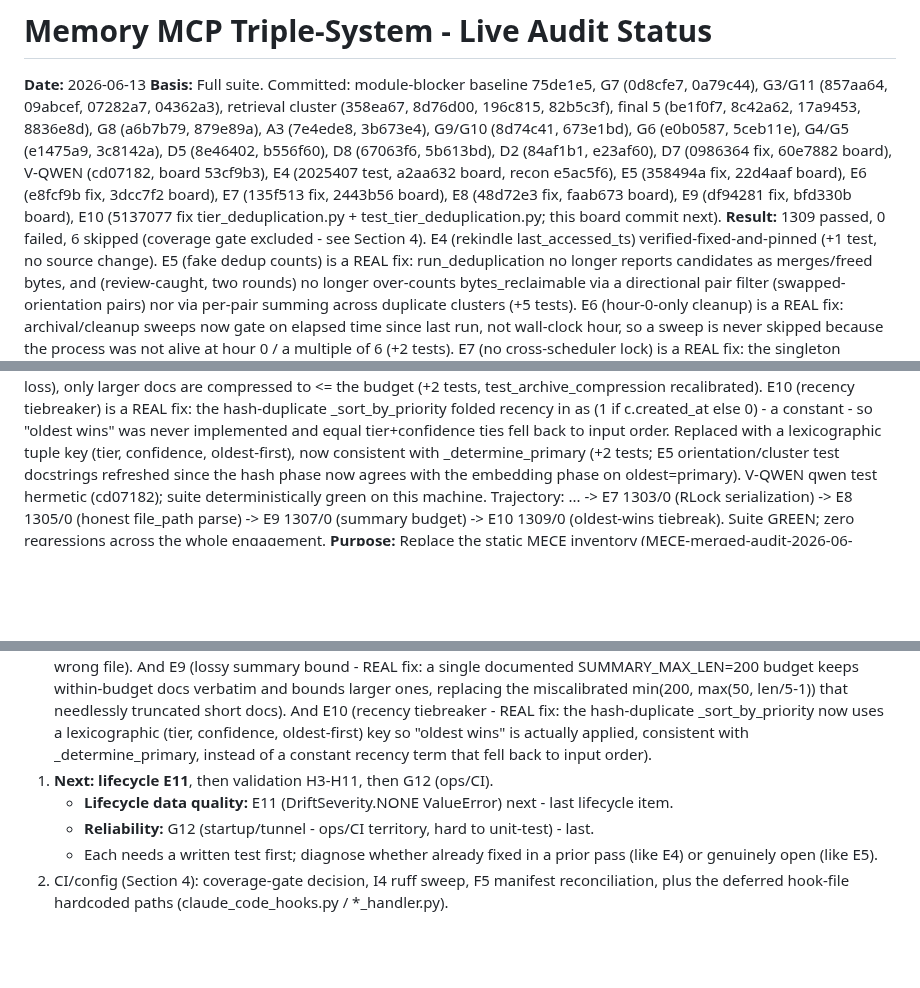
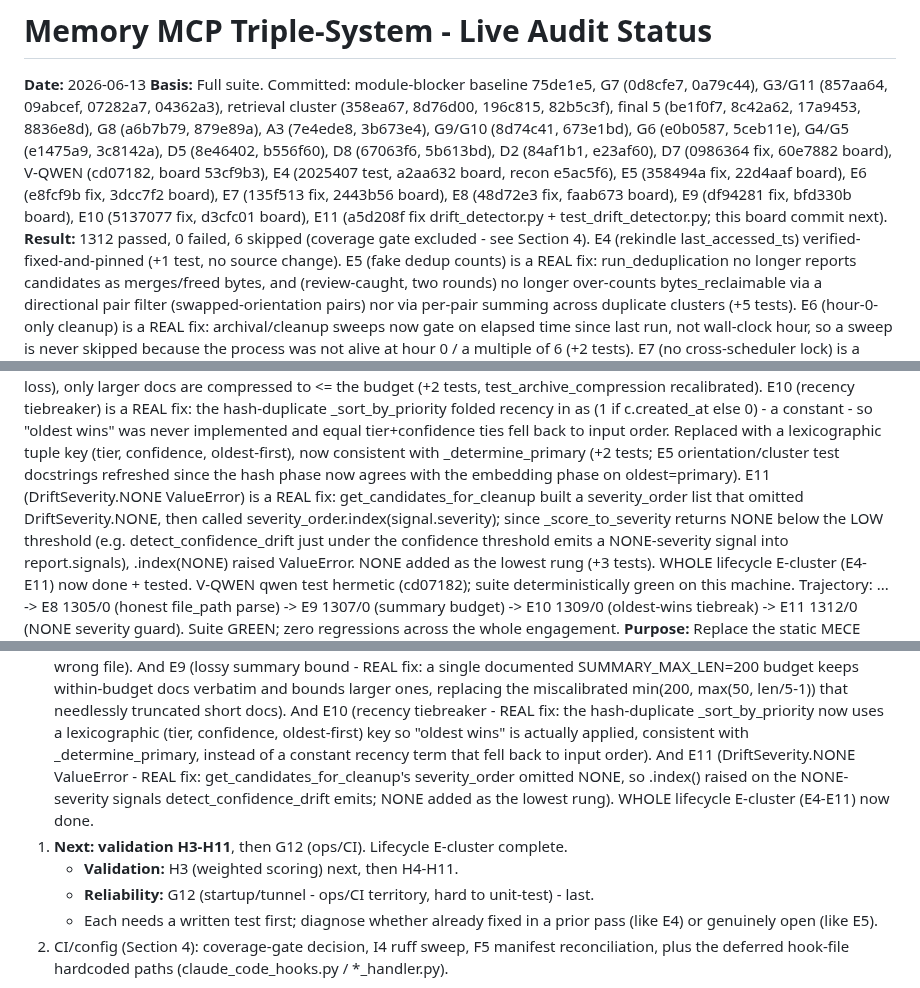
Before and after one commit to DNYoussef/memory-mcp-triple-system, a Markdown page: audits/STATUS-2026-06-13.md, 3 parts joined by grey strips. GitHub-like rendering; blank space fills up the shorter version.

Commit message:
docs: mark E11 fixed in status board (1312/0), lifecycle E-cluster complete
Co-Authored-By: Claude Opus 4.8 (1M context) <noreply@anthropic.com>

```diff
--- a/audits/STATUS-2026-06-13.md
+++ b/audits/STATUS-2026-06-13.md
@@ -8,9 +8,9 @@ G3/G11 (857aa64, 09abcef, 07282a7, 04362a3), retrieval cluster (358ea67, 8d76d00
 b556f60), D8 (67063f6, 5b613bd), D2 (84af1b1, e23af60), D7 (0986364 fix, 60e7882 board),
 V-QWEN (cd07182, board 53cf9b3), E4 (2025407 test, a2aa632 board, recon e5ac5f6),
 E5 (358494a fix, 22d4aaf board), E6 (e8fcf9b fix, 3dcc7f2 board), E7 (135f513 fix, 2443b56 board),
-E8 (48d72e3 fix, faab673 board), E9 (df94281 fix, bfd330b board),
-E10 (5137077 fix tier_deduplication.py + test_tier_deduplication.py; this board commit next).
-**Result:** 1309 passed, 0 failed, 6 skipped (coverage gate excluded - see Section 4).
+E8 (48d72e3 fix, faab673 board), E9 (df94281 fix, bfd330b board), E10 (5137077 fix, d3cfc01 board),
+E11 (a5d208f fix drift_detector.py + test_drift_detector.py; this board commit next).
+**Result:** 1312 passed, 0 failed, 6 skipped (coverage gate excluded - see Section 4).
   E4 (rekindle last_accessed_ts) verified-fixed-and-pinned (+1 test, no source change). E5 (fake dedup
   counts) is a REAL fix: run_deduplication no longer reports candidates as merges/freed bytes, and
   (review-caught, two rounds) no longer over-counts bytes_reclaimable via a directional pair filter
@@ -34,8 +34,13 @@ E10 (5137077 fix tier_deduplication.py + test_tier_deduplication.py; this board
   ties fell back to input order. Replaced with a lexicographic tuple key (tier, confidence, oldest-first),
   now consistent with _determine_primary (+2 tests; E5 orientation/cluster test docstrings refreshed since the
   hash phase now agrees with the embedding phase on oldest=primary).
+  E11 (DriftSeverity.NONE ValueError) is a REAL fix: get_candidates_for_cleanup built a severity_order list
+  that omitted DriftSeverity.NONE, then called severity_order.index(signal.severity); since _score_to_severity
+  returns NONE below the LOW threshold (e.g. detect_confidence_drift just under the confidence threshold emits
+  a NONE-severity signal into report.signals), .index(NONE) raised ValueError. NONE added as the lowest rung
+  (+3 tests). WHOLE lifecycle E-cluster (E4-E11) now done + tested.
   V-QWEN qwen test hermetic (cd07182); suite deterministically green on this machine.
-  Trajectory: ... -> E7 1303/0 (RLock serialization) -> E8 1305/0 (honest file_path parse) -> E9 1307/0 (summary budget) -> E10 1309/0 (oldest-wins tiebreak).
+  Trajectory: ... -> E8 1305/0 (honest file_path parse) -> E9 1307/0 (summary budget) -> E10 1309/0 (oldest-wins tiebreak) -> E11 1312/0 (NONE severity guard).
   Suite GREEN; zero regressions across the whole engagement.
 **Purpose:** Replace the static MECE inventory (MECE-merged-audit-2026-06-12.md) as the
 current source of truth. The MECE doc is the issue catalog; this is the live board.
@@ -317,8 +323,11 @@ STILL DEFERRED: the hook-file hardcoded paths (claude_code_hooks.py sys.path.ins
    And E10 (recency tiebreaker - REAL fix: the hash-duplicate _sort_by_priority now uses a lexicographic
    (tier, confidence, oldest-first) key so "oldest wins" is actually applied, consistent with
    _determine_primary, instead of a constant recency term that fell back to input order).
-1. **Next: lifecycle E11**, then validation H3-H11, then G12 (ops/CI).
-   - **Lifecycle data quality:** E11 (DriftSeverity.NONE ValueError) next - last lifecycle item.
+   And E11 (DriftSeverity.NONE ValueError - REAL fix: get_candidates_for_cleanup's severity_order omitted
+   NONE, so .index() raised on the NONE-severity signals detect_confidence_drift emits; NONE added as the
+   lowest rung). WHOLE lifecycle E-cluster (E4-E11) now done.
+1. **Next: validation H3-H11**, then G12 (ops/CI). Lifecycle E-cluster complete.
+   - **Validation:** H3 (weighted scoring) next, then H4-H11.
    - **Reliability:** G12 (startup/tunnel - ops/CI territory, hard to unit-test) - last.
    - Each needs a written test first; diagnose whether already fixed in a prior pass (like E4) or genuinely open (like E5).
 2. CI/config (Section 4): coverage-gate decision, I4 ruff sweep, F5 manifest reconciliation,
```
Also changed, not shown: other parts of audits/STATUS-2026-06-13.md (+2 -1 lines).
